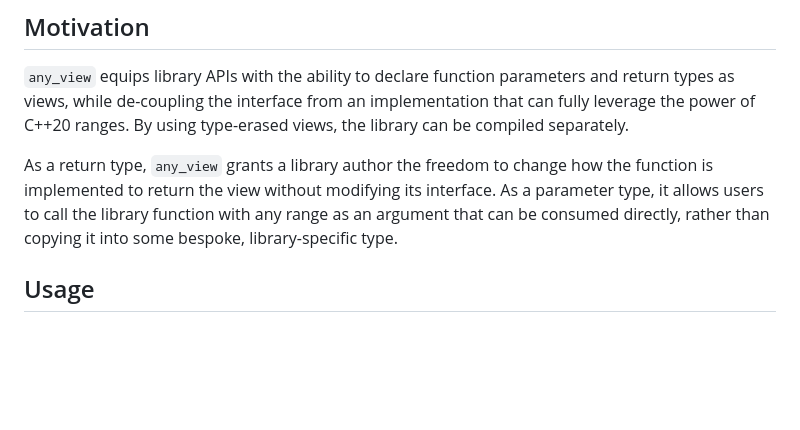
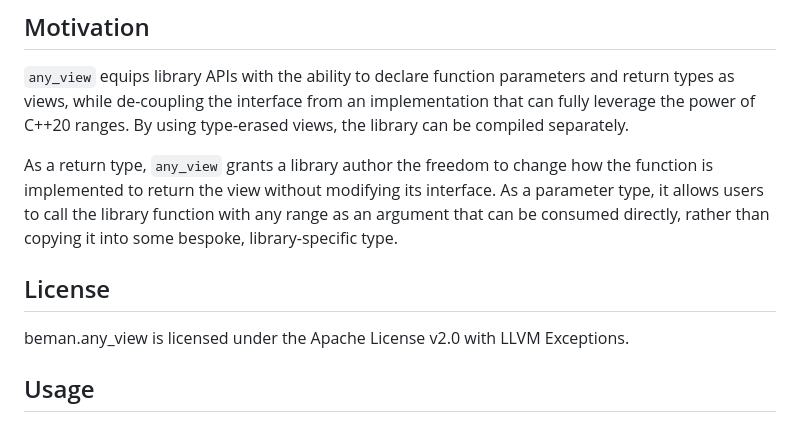
Before and after one commit to bemanproject/any_view, a Markdown page: README.md, the part around the change. Drawn GitHub-style; blank space fills up the shorter version.

Commit message:
Added readme.license in README.md (#59)

```diff
--- a/README.md
+++ b/README.md
@@ -24,6 +24,10 @@ type-erased views, the library can be compiled separately.
 As a return type, `any_view` grants a library author the freedom to change how the function is implemented to return
 the view without modifying its interface. As a parameter type, it allows users to call the library function with any
 range as an argument that can be consumed directly, rather than copying it into some bespoke, library-specific type.
+
+## License
+
+beman.any_view is licensed under the Apache License v2.0 with LLVM Exceptions.
 
 ## Usage
 
```
